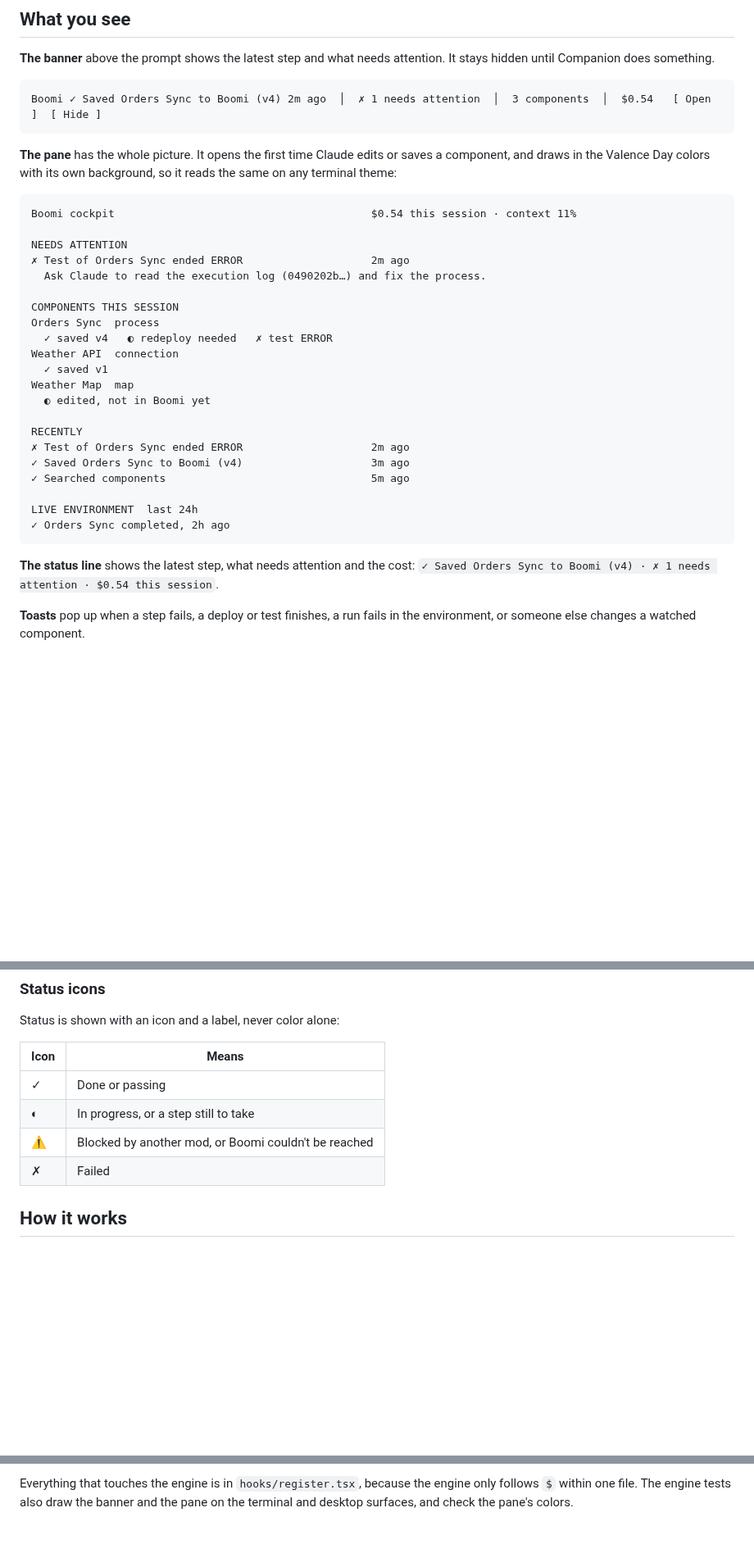
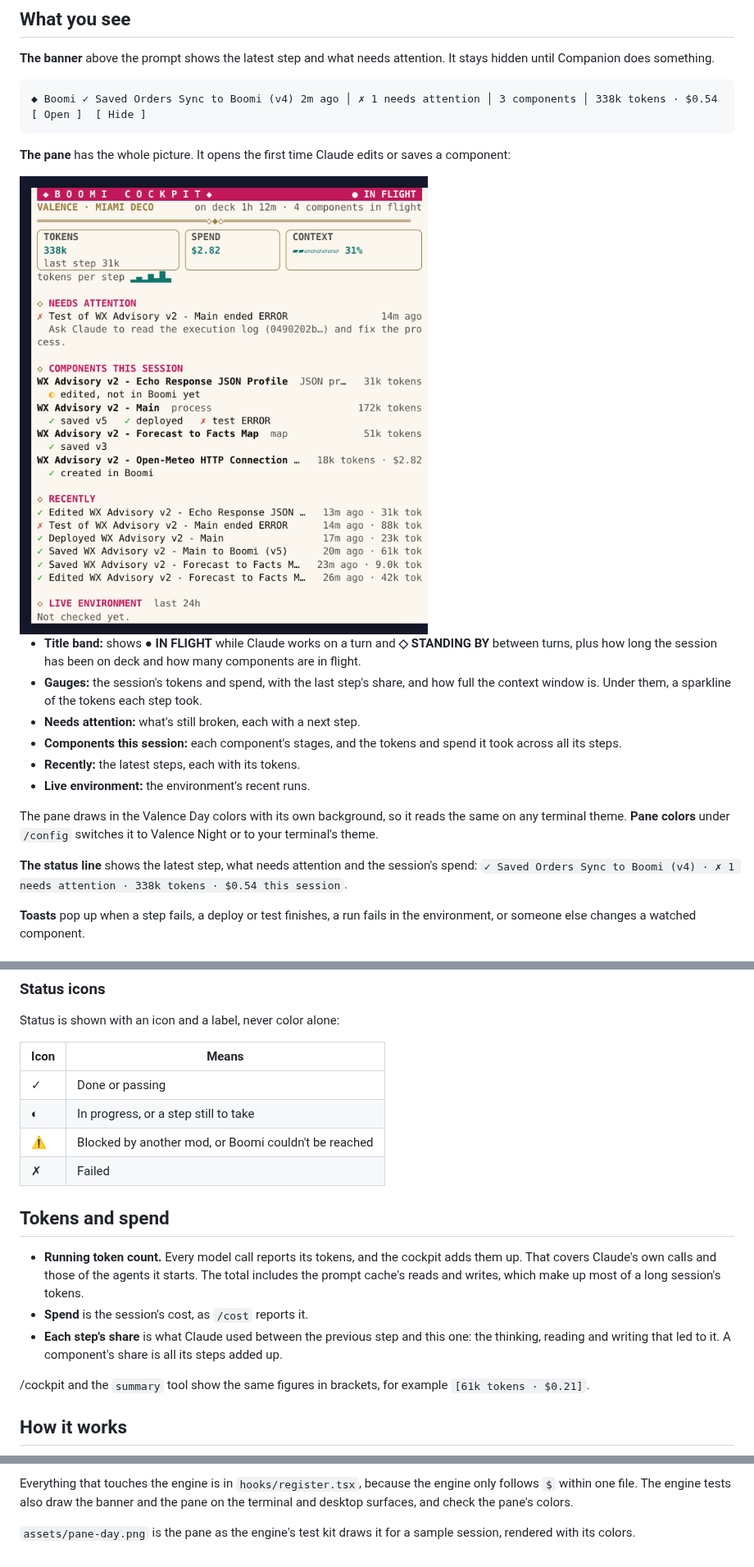
Before and after one commit to brianbrinley/ClaudeMods, a Markdown page: boomi-cockpit/README.md, 3 parts joined by grey strips. Shown at 82% size. GitHub-like rendering; pictures changed too: boomi-cockpit/assets/pane-day.png (added); blank space fills up the shorter version.

````diff
--- a/boomi-cockpit/README.md
+++ b/boomi-cockpit/README.md
@@ -18,36 +18,23 @@ You see it as a banner above the prompt, a pane, a status line and toasts. `/coc
 **The banner** above the prompt shows the latest step and what needs attention. It stays hidden until Companion does something.
 
 ```text
-Boomi ✓ Saved Orders Sync to Boomi (v4) 2m ago  │  ✗ 1 needs attention  │  3 components  │  $0.54   [ Open ]  [ Hide ]
+◆ Boomi ✓ Saved Orders Sync to Boomi (v4) 2m ago │ ✗ 1 needs attention │ 3 components │ 338k tokens · $0.54   [ Open ]  [ Hide ]
 ```
 
-**The pane** has the whole picture. It opens the first time Claude edits or saves a component, and draws in the Valence Day colors with its own background, so it reads the same on any terminal theme:
+**The pane** has the whole picture. It opens the first time Claude edits or saves a component:
 
-```text
-Boomi cockpit                                        $0.54 this session · context 11%
+<img alt="The cockpit pane: a Flamingo title band reading BOOMI COCKPIT with an IN FLIGHT light, gauges for tokens, spend and context, a tokens-per-step sparkline, then Needs attention, Components this session with each one's stages and tokens, Recently, and Live environment" src="assets/pane-day.png" width="560">
 
-NEEDS ATTENTION
-✗ Test of Orders Sync ended ERROR                    2m ago
-  Ask Claude to read the execution log (0490202b…) and fix the process.
+- **Title band:** shows **● IN FLIGHT** while Claude works on a turn and **◇ STANDING BY** between turns, plus how long the session has been on deck and how many components are in flight.
+- **Gauges:** the session's tokens and spend, with the last step's share, and how full the context window is. Under them, a sparkline of the tokens each step took.
+- **Needs attention:** what's still broken, each with a next step.
+- **Components this session:** each component's stages, and the tokens and spend it took across all its steps.
+- **Recently:** the latest steps, each with its tokens.
+- **Live environment:** the environment's recent runs.
 
-COMPONENTS THIS SESSION
-Orders Sync  process
-  ✓ saved v4   ◐ redeploy needed   ✗ test ERROR
-Weather API  connection
-  ✓ saved v1
-Weather Map  map
-  ◐ edited, not in Boomi yet
+The pane draws in the Valence Day colors with its own background, so it reads the same on any terminal theme. **Pane colors** under `/config` switches it to Valence Night or to your terminal's theme.
 
-RECENTLY
-✗ Test of Orders Sync ended ERROR                    2m ago
-✓ Saved Orders Sync to Boomi (v4)                    3m ago
-✓ Searched components                                5m ago
-
-LIVE ENVIRONMENT  last 24h
-✓ Orders Sync completed, 2h ago
-```
-
-**The status line** shows the latest step, what needs attention and the cost: `✓ Saved Orders Sync to Boomi (v4) · ✗ 1 needs attention · $0.54 this session`.
+**The status line** shows the latest step, what needs attention and the session's spend: `✓ Saved Orders Sync to Boomi (v4) · ✗ 1 needs attention · 338k tokens · $0.54 this session`.
 
 **Toasts** pop up when a step fails, a deploy or test finishes, a run fails in the environment, or someone else changes a watched component.
 
@@ -76,6 +63,14 @@ Status is shown with an icon and a label, never color alone:
 | ◐ | In progress, or a step still to take |
 | ⚠ | Blocked by another mod, or Boomi couldn't be reached |
 | ✗ | Failed |
+
+## Tokens and spend
+
+- **Running token count.** Every model call reports its tokens, and the cockpit adds them up. That covers Claude's own calls and those of the agents it starts. The total includes the prompt cache's reads and writes, which make up most of a long session's tokens.
+- **Spend** is the session's cost, as `/cost` reports it.
+- **Each step's share** is what Claude used between the previous step and this one: the thinking, reading and writing that led to it. A component's share is all its steps added up.
+
+/cockpit and the `summary` tool show the same figures in brackets, for example `[61k tokens · $0.21]`.
 
 ## How it works
 
@@ -211,3 +208,5 @@ Two files hold plain functions:
 - `hooks/platform.ts` is the Platform API client. The engine tests cover it.
 
 Everything that touches the engine is in `hooks/register.tsx`, because the engine only follows `$` within one file. The engine tests also draw the banner and the pane on the terminal and desktop surfaces, and check the pane's colors.
+
+`assets/pane-day.png` is the pane as the engine's test kit draws it for a sample session, rendered with its colors.
````
Also changed, not shown: other parts of boomi-cockpit/README.md (+3 -1 lines), 6 other files.
